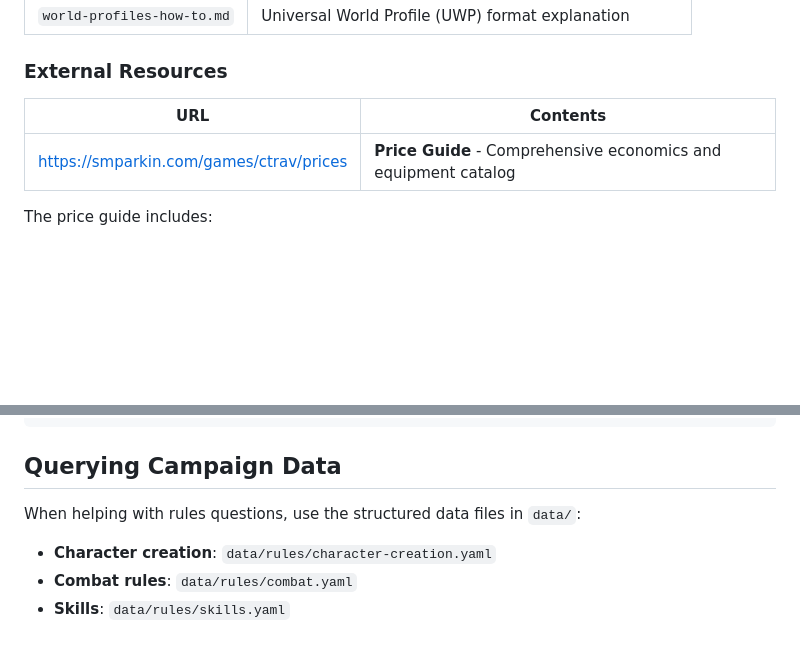
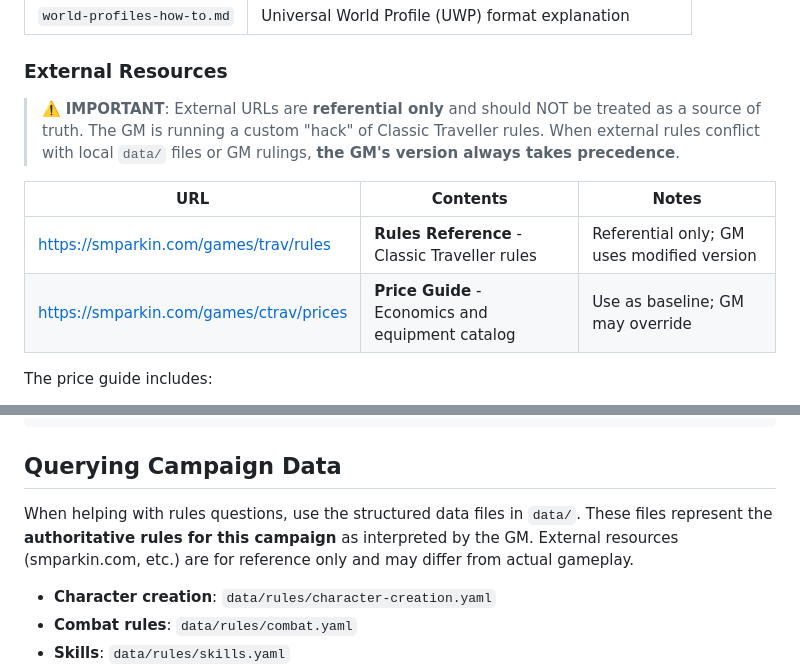
Before and after one commit to DukeOfEtiquette/TravellerStephanus, a Markdown page: CLAUDE.md, 2 parts joined by grey strips. GitHub-like rendering; blank space fills up the shorter version.

Commit message:
Add external rules reference with source-of-truth disclaimers
- Add smparkin.com/games/trav/rules as referential external resource
- Add warning that external URLs are NOT authoritative
- Clarify that GM's custom rules always take precedence
- Reinforce that local data/ files are the source of truth

https://claude.ai/code/session_018b7MinJ9etJqWxsf74mEwv

```diff
--- a/CLAUDE.md
+++ b/CLAUDE.md
@@ -26,9 +26,12 @@ Raw source files from the GM's Discord:
 
 ### External Resources
 
-| URL | Contents |
-|-----|----------|
-| https://smparkin.com/games/ctrav/prices | **Price Guide** - Comprehensive economics and equipment catalog |
+> ⚠️ **IMPORTANT**: External URLs are **referential only** and should NOT be treated as a source of truth. The GM is running a custom "hack" of Classic Traveller rules. When external rules conflict with local `data/` files or GM rulings, **the GM's version always takes precedence**.
+
+| URL | Contents | Notes |
+|-----|----------|-------|
+| https://smparkin.com/games/trav/rules | **Rules Reference** - Classic Traveller rules | Referential only; GM uses modified version |
+| https://smparkin.com/games/ctrav/prices | **Price Guide** - Economics and equipment catalog | Use as baseline; GM may override |
 
 The price guide includes:
 - **Economics**: Living expenses, starship operating costs
@@ -120,7 +123,7 @@ For schema examples, see these files:
 
 ## Querying Campaign Data
 
-When helping with rules questions, use the structured data files in `data/`:
+When helping with rules questions, use the structured data files in `data/`. These files represent the **authoritative rules for this campaign** as interpreted by the GM. External resources (smparkin.com, etc.) are for reference only and may differ from actual gameplay.
 
 - **Character creation**: `data/rules/character-creation.yaml`
 - **Combat rules**: `data/rules/combat.yaml`
```
